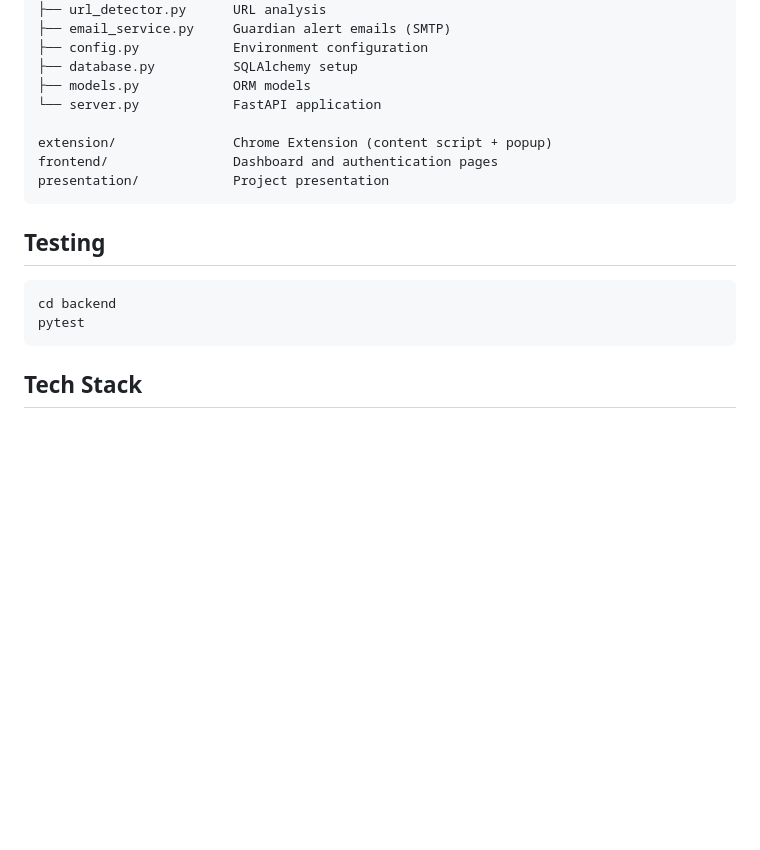
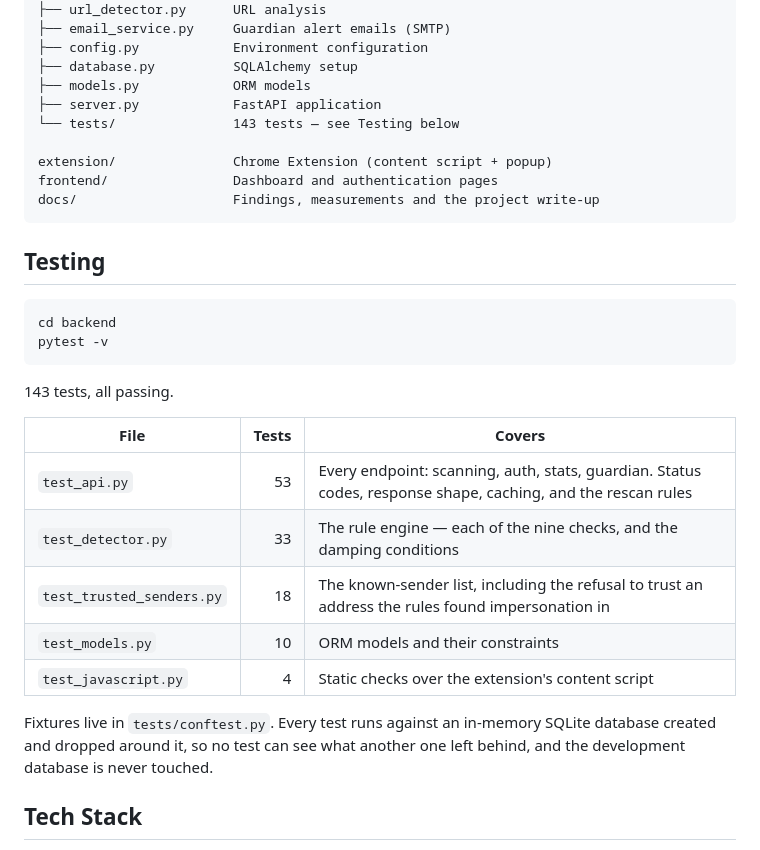
Before and after one commit to lynnnagel/FinalProject2026, a Markdown page: README.md, the part around one of its changes. Rendered like a GitHub page; blank space fills up the shorter version.

````diff
--- a/README.md
+++ b/README.md
@@ -280,19 +285,34 @@ backend/
 ├── config.py            Environment configuration
 ├── database.py          SQLAlchemy setup
 ├── models.py            ORM models
-└── server.py            FastAPI application
+├── server.py            FastAPI application
+└── tests/               143 tests — see Testing below
 
 extension/               Chrome Extension (content script + popup)
 frontend/                Dashboard and authentication pages
-presentation/            Project presentation
+docs/                    Findings, measurements and the project write-up
 ```
 
 ## Testing
 
 ```bash
 cd backend
-pytest
+pytest -v
 ```
+
+143 tests, all passing.
+
+| File | Tests | Covers |
+|---|---:|---|
+| `test_api.py` | 53 | Every endpoint: scanning, auth, stats, guardian. Status codes, response shape, caching, and the rescan rules |
+| `test_detector.py` | 33 | The rule engine — each of the nine checks, and the damping conditions |
+| `test_trusted_senders.py` | 18 | The known-sender list, including the refusal to trust an address the rules found impersonation in |
+| `test_models.py` | 10 | ORM models and their constraints |
+| `test_javascript.py` | 4 | Static checks over the extension's content script |
+
+Fixtures live in `tests/conftest.py`. Every test runs against an in-memory
+SQLite database created and dropped around it, so no test can see what another
+one left behind, and the development database is never touched.
 
 ## Tech Stack
 
````
Also changed, not shown: other parts of README.md (+8 -3 lines), docs/images/inbox.png (added), docs/images/logo.png (added), 1 other file.
